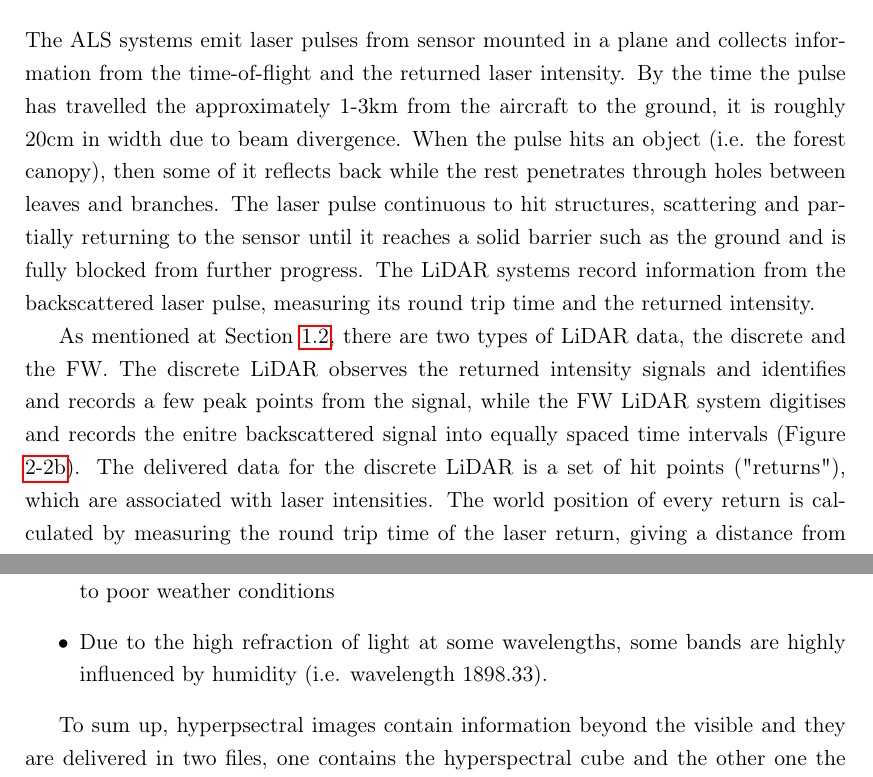
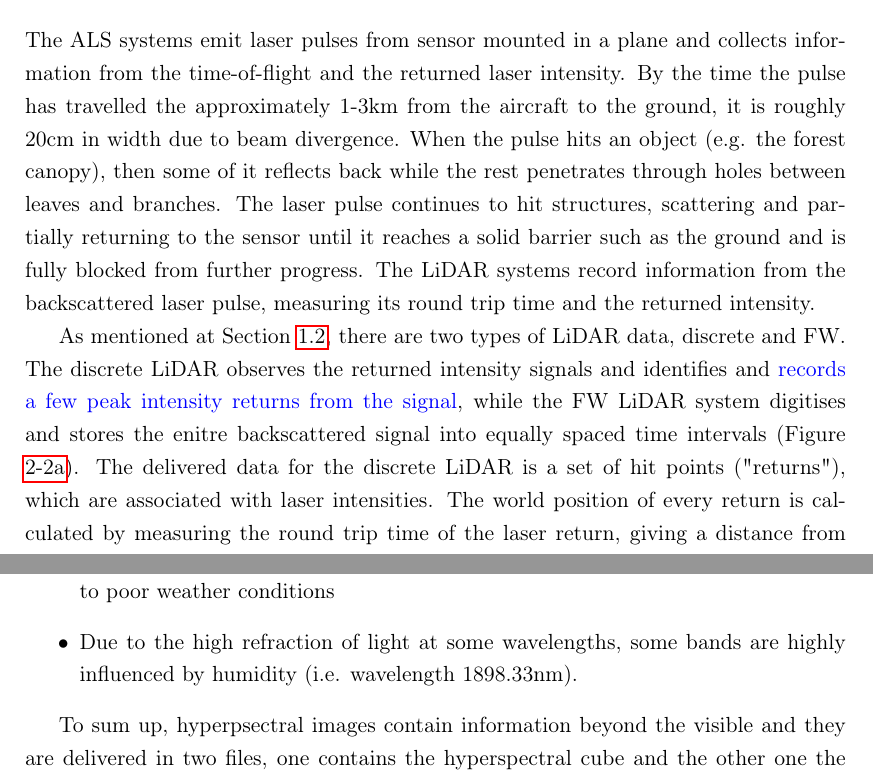
Before and after one commit to Art-n-MathS/ThesisDrMiltiadouTexFiles, a LaTeX thesis (main.tex, which reads tex/AcquireData-mike.1.tex): two parts of pages 16 and 21 of 51, joined at a grey line, cut so that both start at the same text. Compiled offline with pdfLaTeX.

Commit message:
Aquire data: Neill s comments

```diff
--- a/tex/AcquireData-mike.1.tex
+++ b/tex/AcquireData-mike.1.tex
@@ -48,11 +48,11 @@ The ALS data are explained first, because they are the main focus of this resear
 
 
 
-    The ALS systems emit laser pulses from sensor mounted in a plane and collects information from the time-of-flight and the returned laser intensity.  By the time the pulse has travelled the approximately 1-3km from the aircraft to the ground, it is roughly 20cm in width due to beam divergence.  When the pulse hits an object (i.e. the forest canopy), then some of it reflects back while the rest penetrates through holes between leaves and branches. The laser pulse continuous to hit structures, scattering and partially returning to the sensor until it reaches a solid barrier such as the ground and is fully blocked from further progress.  The LiDAR systems record information from the backscattered laser pulse, measuring its round trip time and the returned intensity.
+    The ALS systems emit laser pulses from sensor mounted in a plane and collects information from the time-of-flight and the returned laser intensity.  By the time the pulse has travelled the approximately 1-3km from the aircraft to the ground, it is roughly 20cm in width due to beam divergence.  When the pulse hits an object (e.g. the forest canopy), then some of it reflects back while the rest penetrates through holes between leaves and branches. The laser pulse continues to hit structures, scattering and partially returning to the sensor until it reaches a solid barrier such as the ground and is fully blocked from further progress.  The LiDAR systems record information from the backscattered laser pulse, measuring its round trip time and the returned intensity.
 
-     As mentioned at Section \ref{Background}, there are two types of LiDAR data, the discrete and the FW. The discrete LiDAR observes the returned intensity signals and identifies and records a few peak points from the signal, while the FW LiDAR system digitises and records the enitre backscattered signal into equally spaced time intervals (Figure \ref{fig:ALS_pulse}). The delivered data for the discrete LiDAR is a set of hit points ("returns"), which are associated with laser intensities. The world position of every return is calculated by measuring the round trip time of the laser return, giving a distance from the sensor, which is combined with the precisely known position and orientation of the aircraft/sensor (from GPS, an inertial measurement unit and precise shot direction of the laser pulse). The waveform recordings are triggered by and attached to first returns of discrete LiDAR data (to avoid sampling the uninteresting time period while the pulse travels through the atmosphere) and they are a list of intensities that correspond to the laser intensity returned over time. There is also an offset vector which defines the distance and direction between each wave sample (effectively a compression mechanism, by avoid recording the world position of every sample, replacing it with the location of the first return and this vector).
+     As mentioned at Section \ref{Background}, there are two types of LiDAR data,  discrete and FW. The discrete LiDAR observes the returned intensity signals and identifies and {\color{blue} records a few peak intensity returns from the signal}, while the FW LiDAR system digitises and stores the enitre backscattered signal into equally spaced time intervals (Figure \ref{fig:ALS_pulse}). The delivered data for the discrete LiDAR is a set of hit points ("returns"), which are associated with laser intensities. The world position of every return is calculated by measuring the round trip time of the laser return, giving a distance from the sensor, which is combined with the precisely known position and orientation of the aircraft/sensor (from GPS, an inertial measurement unit and precise shot direction of the laser pulse). The waveform recordings are triggered by and attached to first returns of discrete LiDAR data (to avoid sampling the uninteresting time period while the pulse travels through the atmosphere) and they are a list of intensities that correspond to the laser intensity returned over time. There is also an offset vector which defines the distance and direction between each wave sample (effectively a compression mechanism, by avoid recording the world position of every sample, replacing it with the location of the first return and this vector).
 
-As shown in Figure \ref{fig:ALS_flightline}, the pulses are scanned back and forth across the landscape below (by a rotating mirror) as the plane travels forward.  The scanned data has a limited maximum width according to the flight height and the field of view scan angle. During processing the track of the plane is divided into easier-to-handle pieces (flightlines) and saved into separate binary files. In this project the LAS1.3 file format is used for both datasets.
+	As shown in Figure \ref{fig:ALS_flightline}, the pulses are scanned back and forth across the landscape below (by a rotating mirror) as the plane travels forward.  The scanned data has a limited maximum width according to the flight height and the field of view scan angle. During processing the track of the plane is divided into easier-to-handle pieces (flightlines) and saved into separate binary files. In this project the LAS1.3 file format is used for both datasets.
 
 
     \section{ Brief Description of the LAS1.3 File Format} \label{sec:LAS1_3_specifications}
@@ -142,7 +142,7 @@ In practise, the level 1 data are held in two files, the '.bil' and the '.igm'.
 	\begin{itemize}
 		\item System faults sometimes occurs and the affected areas are masked out. This results in blank areas.
 		\item As a passive sensor, it is dependent on the sun for illumination and thus vulnerable to poor weather conditions
-		\item Due to the high refraction of light at some wavelengths, some bands are highly influenced by humidity (i.e. wavelength 1898.33).
+		\item Due to the high refraction of light at some wavelengths, some bands are highly influenced by humidity (i.e. wavelength 1898.33nm).
 	\end{itemize}
 
 	To sum up, hyperpsectral images contain information beyond the visible and they are delivered in two files, one contains the hyperspectral cube and the other one the geo-locations of each pixel. In this project, they are used in chapter (Chapter \ref{Alignment}), where it is shown that the combination of Remote Sensing data confers better results for generating tree coverage maps.
```
Also changed, not shown: main.pdf, tex/AcquireData-mike.1.tex (10 more changed lines).
